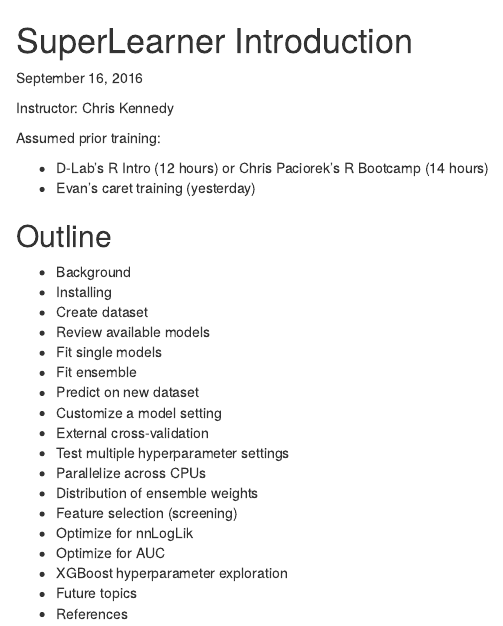
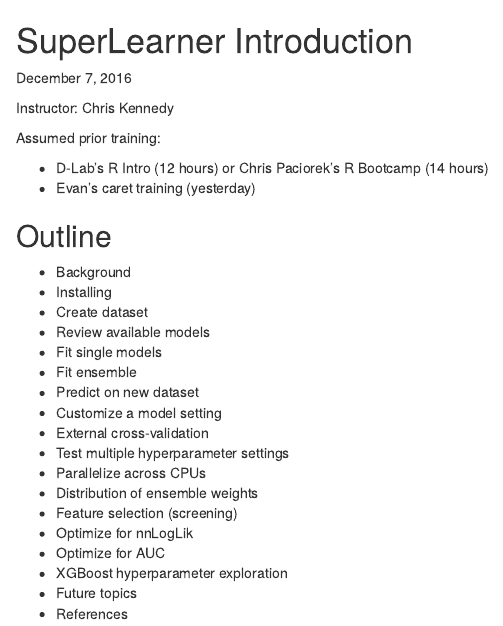
Before and after one commit to ck37/superlearner-guide, an R Markdown document (SuperLearner-Intro.Rmd): the page in a window 1100 px wide, from its top. Rendered offline with R 4.5, knitr and Pandoc, with nearby package versions; some code elsewhere in the file could not run offline.

Commit message:
Update date

```diff
--- a/SuperLearner-Intro.Rmd
+++ b/SuperLearner-Intro.Rmd
@@ -1,6 +1,6 @@
 # SuperLearner Introduction
 
-September 16, 2016
+December 7, 2016
 
 Instructor: Chris Kennedy
 
```
